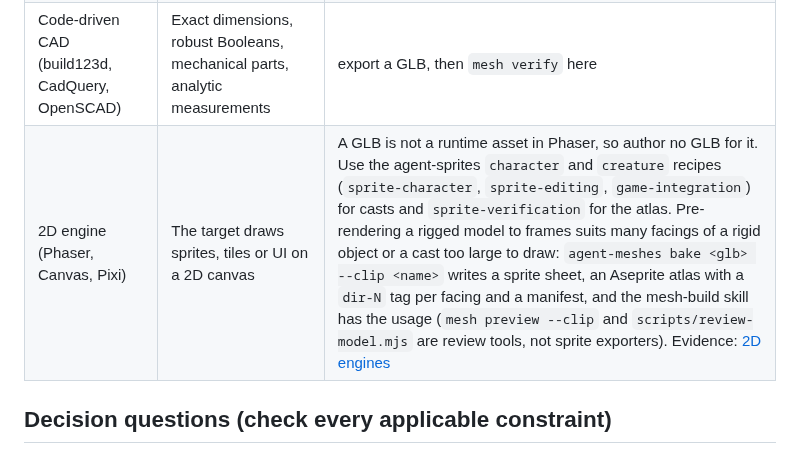
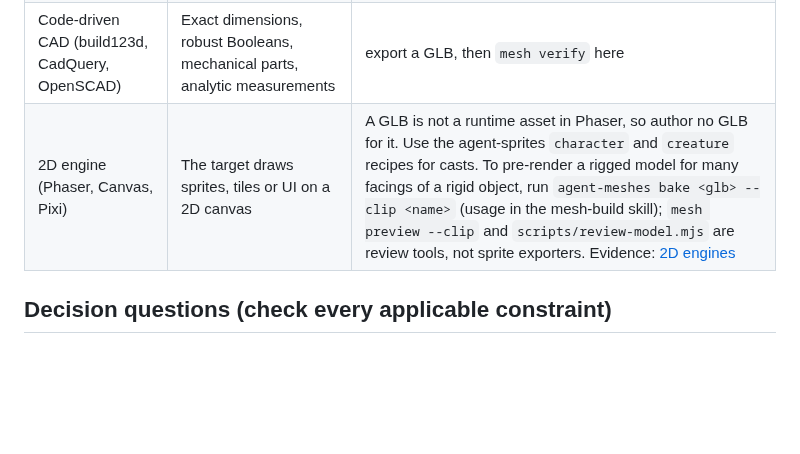
Before and after one commit to ehartye/agent-meshes, a Markdown page: skills/mesh-tool-selection/SKILL.md, the part around the change. Drawn GitHub-style; blank space fills up the shorter version.

Commit message:
Cite the 2D route evidence by section, repoint the Phaser claim and shorten the 2D row (#235)
* Cite the 2D route evidence by section, repoint the Phaser claim and shorten the 2D row

- Cite the three agent-sprites files by section or phrase at 0.100.0 instead of line numbers that moved
- Replace the agent-engine Mesh2D bullet with an agent-phaser 0.1.11 bullet on the loading-assets "Choosing a format" section, with the re-check stated in words
- Say in the reference that no threshold for many facings was found or measured, and keep Canvas and Pixi marked as not read
- Cut the 2D row from 743 to 513 characters and move its skill list and bake output detail to the reference
- Name agent-engine:engine-r3f in the React Three Fiber section of the engine implications reference

Co-Authored-By: Claude Sonnet 5.5 <noreply@anthropic.com>

* Restore the lost newline before the mesh preview bullet in the 2D engines reference and put the Canvas and Pixi not-read statement on one line

Co-Authored-By: Claude Sonnet 5.5 <noreply@anthropic.com>

---------

Co-authored-by: Claude Sonnet 5.5 <noreply@anthropic.com>

```diff
--- a/skills/mesh-tool-selection/SKILL.md
+++ b/skills/mesh-tool-selection/SKILL.md
@@ -42,7 +42,7 @@ These checks complement the real-project acceptance below; they do not establish
 | Unreal C++ procedural meshes | Geometry that depends on game state at run time | `unreal-procedural` skill, agent-unreal |
 | R3F/three.js, Godot or Unity mesh APIs | The project needs native generation or live vertex/topology updates | engine-specific responsibilities in the references above; outside this plugin's authoring runtime |
 | Code-driven CAD (build123d, CadQuery, OpenSCAD) | Exact dimensions, robust Booleans, mechanical parts, analytic measurements | export a GLB, then `mesh verify` here |
-| 2D engine (Phaser, Canvas, Pixi) | The target draws sprites, tiles or UI on a 2D canvas | A GLB is not a runtime asset in Phaser, so author no GLB for it. Use the agent-sprites `character` and `creature` recipes (`sprite-character`, `sprite-editing`, `game-integration`) for casts and `sprite-verification` for the atlas. Pre-rendering a rigged model to frames suits many facings of a rigid object or a cast too large to draw: `agent-meshes bake <glb> --clip <name>` writes a sprite sheet, an Aseprite atlas with a `dir-N` tag per facing and a manifest, and the mesh-build skill has the usage (`mesh preview --clip` and `scripts/review-model.mjs` are review tools, not sprite exporters). Evidence: [2D engines](references/two-d-engines.md) |
+| 2D engine (Phaser, Canvas, Pixi) | The target draws sprites, tiles or UI on a 2D canvas | A GLB is not a runtime asset in Phaser, so author no GLB for it. Use the agent-sprites `character` and `creature` recipes for casts. To pre-render a rigged model for many facings of a rigid object, run `agent-meshes bake <glb> --clip <name>` (usage in the mesh-build skill); `mesh preview --clip` and `scripts/review-model.mjs` are review tools, not sprite exporters. Evidence: [2D engines](references/two-d-engines.md) |
 
 ## Decision questions (check every applicable constraint)
 
```
Also changed, not shown: 2 other files.
